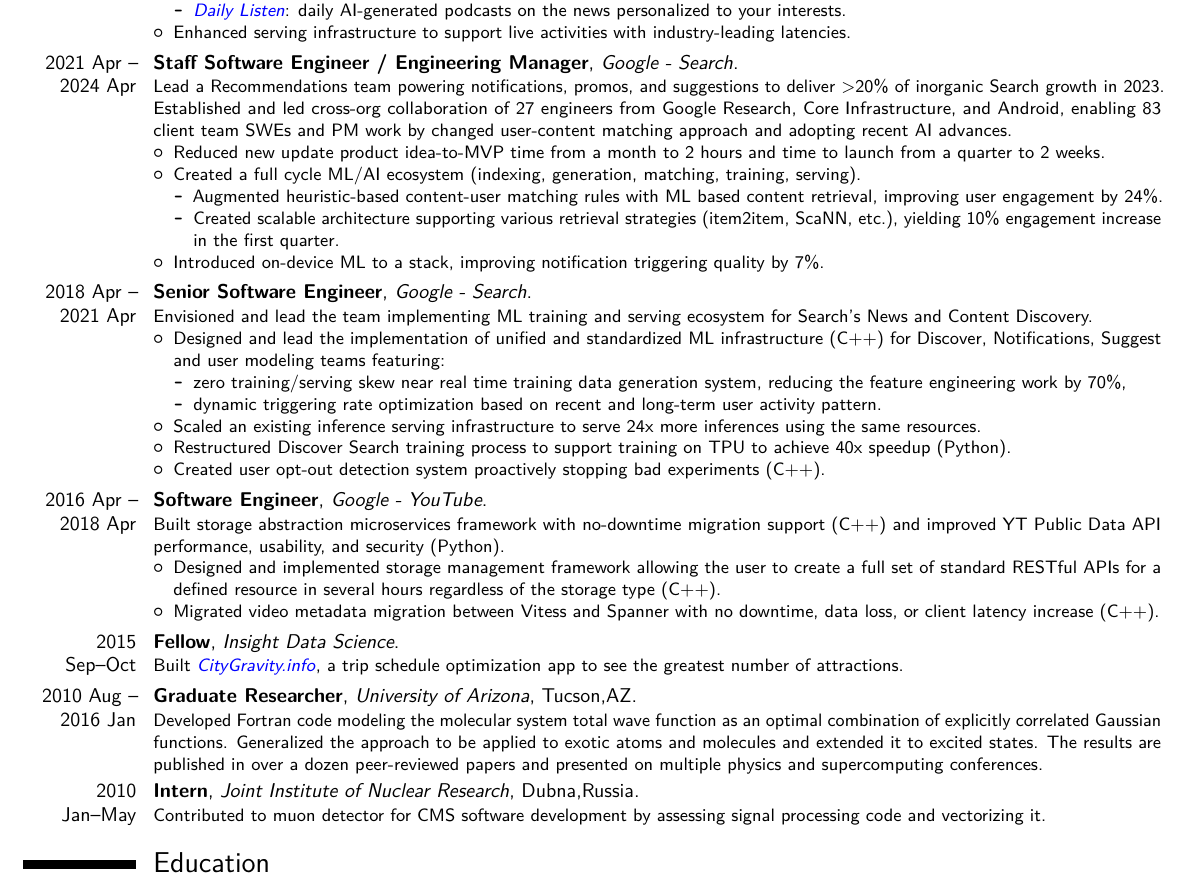
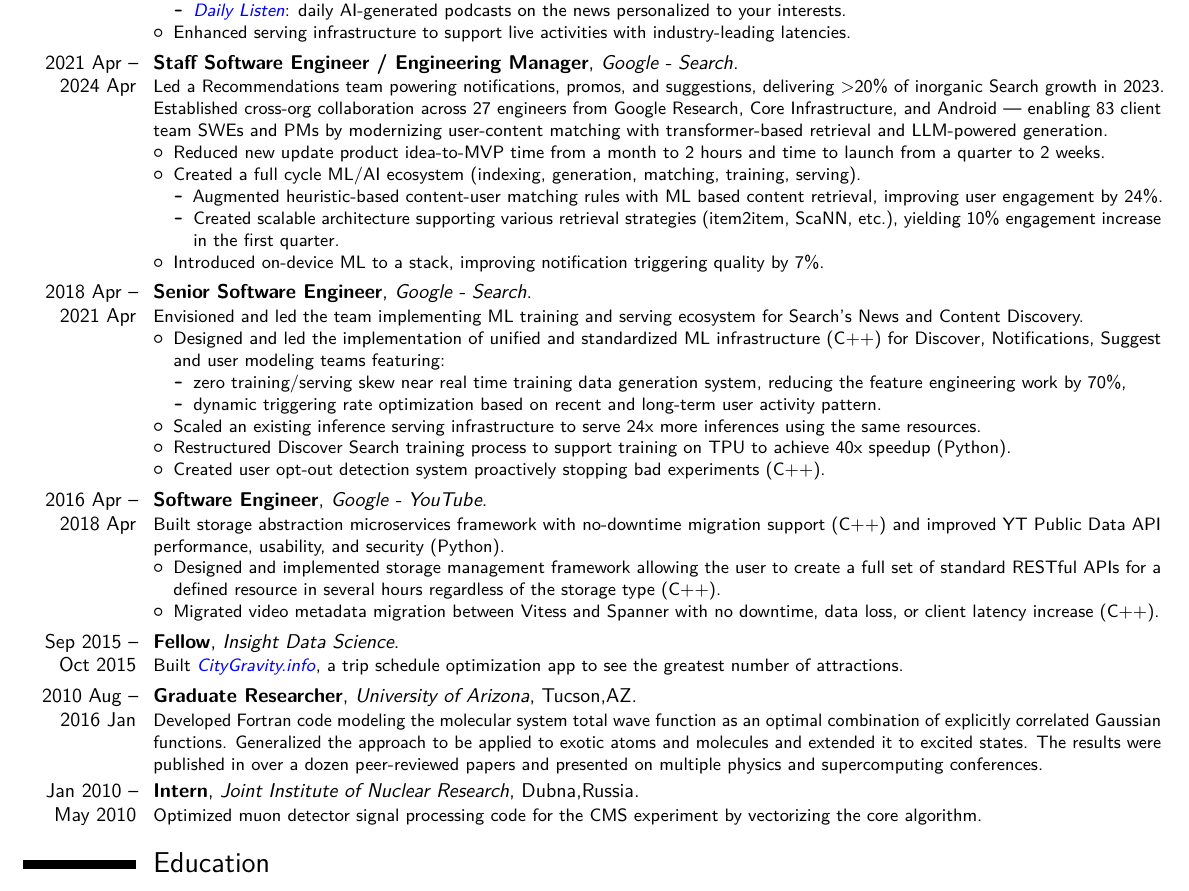
Before and after one commit to kirnsvn/resume, a LaTeX CV (main.tex): part of the page, cut so that both start at the same text. Compiled offline with pdfLaTeX.

Commit message:
language fixes

```diff
--- a/main.tex
+++ b/main.tex
@@ -84,7 +84,7 @@
 }
 
 \cventry{2021 Apr -- 2024 Apr}{Staff Software Engineer / Engineering Manager}{Google - Search}{}{}{
-Lead a Recommendations team powering notifications, promos, and suggestions to deliver >20\% of inorganic Search growth in 2023. Established and led cross-org collaboration of 27 engineers from Google Research, Core Infrastructure, and Android, enabling 83 client team SWEs and PM work by changed user-content matching approach and adopting recent AI advances.%\newline{}%
+Led a Recommendations team powering notifications, promos, and suggestions, delivering >20\% of inorganic Search growth in 2023. Established cross-org collaboration across 27 engineers from Google Research, Core Infrastructure, and Android — enabling 83 client team SWEs and PMs by modernizing user-content matching with transformer-based retrieval and LLM-powered generation.%\newline{}%
 %Detailed achievements:%
 \begin{itemize}%
 \item Reduced new update product idea-to-MVP time from a month to 2 hours and time to launch from a quarter to 2 weeks.%\newline{}%
@@ -98,10 +98,10 @@
 }
 
 \cventry{2018 Apr -- 2021 Apr}{Senior Software Engineer}{Google - Search}{}{}{
-Envisioned and lead the team implementing ML training and serving ecosystem for Search's News and Content Discovery.%\newline{}%
+Envisioned and led the team implementing ML training and serving ecosystem for Search's News and Content Discovery.%\newline{}%
 %Detailed achievements:%
 \begin{itemize}%
-\item Designed and lead the implementation of unified and standardized ML infrastructure (C++) for Discover, Notifications, Suggest and user modeling teams featuring:%\newline{}%
+\item Designed and led the implementation of unified and standardized ML infrastructure (C++) for Discover, Notifications, Suggest and user modeling teams featuring:%\newline{}%
 \begin{itemize}%
 \item zero training/serving skew near real time training data generation system, reducing the feature engineering work by 70\%,%\newline{}%
 \item dynamic triggering rate optimization based on recent and long-term user activity pattern.%\newline{}%
@@ -122,15 +122,14 @@
 \end{itemize}
 }
 
-\cventry{2015  Sep--Oct}{Fellow}{Insight Data Science}{}{}{Built \href{https://youtu.be/gTCyknYSA2c}{\textcolor{blue}{\textit{CityGravity.info}}}, a trip schedule optimization app to see the greatest number of attractions.%\newline{}%
+\cventry{Sep 2015 -- Oct 2015}{Fellow}{Insight Data Science}{}{}{Built \href{https://youtu.be/gTCyknYSA2c}{\textcolor{blue}{\textit{CityGravity.info}}}, a trip schedule optimization app to see the greatest number of attractions.%\newline{}%
 }
 
-\cventry{2010 Aug -- 2016 Jan}{Graduate Researcher}{University of Arizona}{Tucson,AZ}{}{Developed Fortran code modeling the molecular system total wave function as an optimal combination of explicitly correlated Gaussian functions. Generalized the approach to be applied to exotic atoms and molecules and extended it to excited states. The results are published in over a dozen peer-reviewed papers and presented on multiple physics and supercomputing conferences.
+\cventry{2010 Aug -- 2016 Jan}{Graduate Researcher}{University of Arizona}{Tucson,AZ}{}{Developed Fortran code modeling the molecular system total wave function as an optimal combination of explicitly correlated Gaussian functions. Generalized the approach to be applied to exotic atoms and molecules and extended it to excited states. The results were published in over a dozen peer-reviewed papers and presented on multiple physics and supercomputing conferences.
 }
 
-\cventry{2010 Jan--May}{Intern}{Joint Institute of Nuclear Research}{Dubna,Russia}{}{
-Contributed to muon detector for CMS software development
-by assessing signal processing code and vectorizing it.
+\cventry{Jan 2010 -- May 2010}{Intern}{Joint Institute of Nuclear Research}{Dubna,Russia}{}{
+Optimized muon detector signal processing code for the CMS experiment by vectorizing the core algorithm.
 }
 
 \section{Education}
```
Also changed, not shown: main.pdf, 2 other files.
